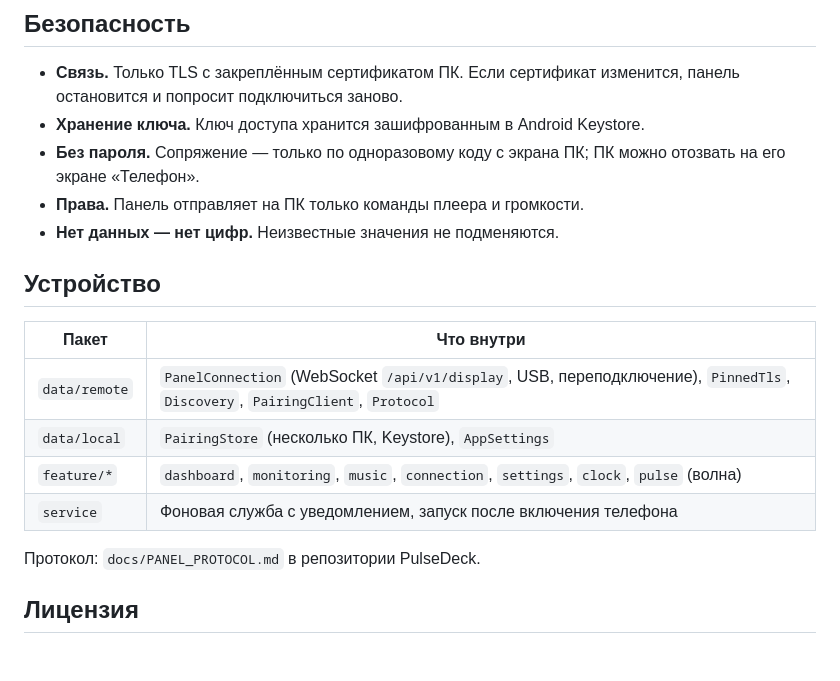
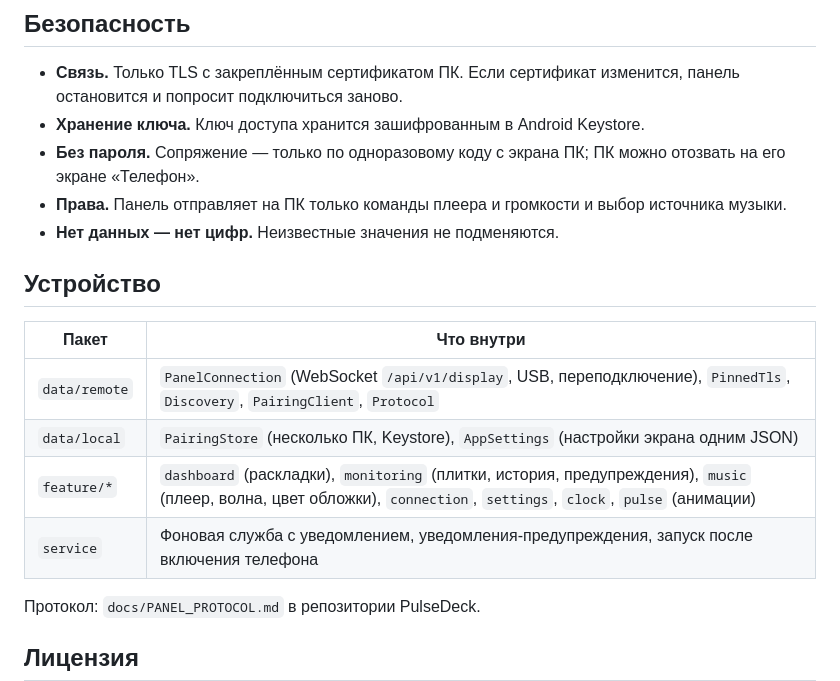
Before and after one commit to kirdev07/PulseDeck-Panel_Kirdev-Software, a Markdown page: README.md, the part around one of its changes. GitHub-like rendering; blank space fills up the shorter version.

```diff
--- a/README.md
+++ b/README.md
@@ -64,7 +69,7 @@ PulseDeck Panel превращает телефон, стоящий рядом
 - **Связь.** Только TLS с закреплённым сертификатом ПК. Если сертификат изменится, панель остановится и попросит подключиться заново.
 - **Хранение ключа.** Ключ доступа хранится зашифрованным в Android Keystore.
 - **Без пароля.** Сопряжение — только по одноразовому коду с экрана ПК; ПК можно отозвать на его экране «Телефон».
-- **Права.** Панель отправляет на ПК только команды плеера и громкости.
+- **Права.** Панель отправляет на ПК только команды плеера и громкости и выбор источника музыки.
 - **Нет данных — нет цифр.** Неизвестные значения не подменяются.
 
 ## Устройство
@@ -72,9 +77,9 @@ PulseDeck Panel превращает телефон, стоящий рядом
 | Пакет | Что внутри |
 |---|---|
 | `data/remote` | `PanelConnection` (WebSocket `/api/v1/display`, USB, переподключение), `PinnedTls`, `Discovery`, `PairingClient`, `Protocol` |
-| `data/local` | `PairingStore` (несколько ПК, Keystore), `AppSettings` |
-| `feature/*` | `dashboard`, `monitoring`, `music`, `connection`, `settings`, `clock`, `pulse` (волна) |
-| `service` | Фоновая служба с уведомлением, запуск после включения телефона |
+| `data/local` | `PairingStore` (несколько ПК, Keystore), `AppSettings` (настройки экрана одним JSON) |
+| `feature/*` | `dashboard` (раскладки), `monitoring` (плитки, история, предупреждения), `music` (плеер, волна, цвет обложки), `connection`, `settings`, `clock`, `pulse` (анимации) |
+| `service` | Фоновая служба с уведомлением, уведомления-предупреждения, запуск после включения телефона |
 
 Протокол: `docs/PANEL_PROTOCOL.md` в репозитории PulseDeck.
 
```
Also changed, not shown: other parts of README.md (+13 -8 lines), docs/screenshots/dashboard-idle.png, 1 other file.
